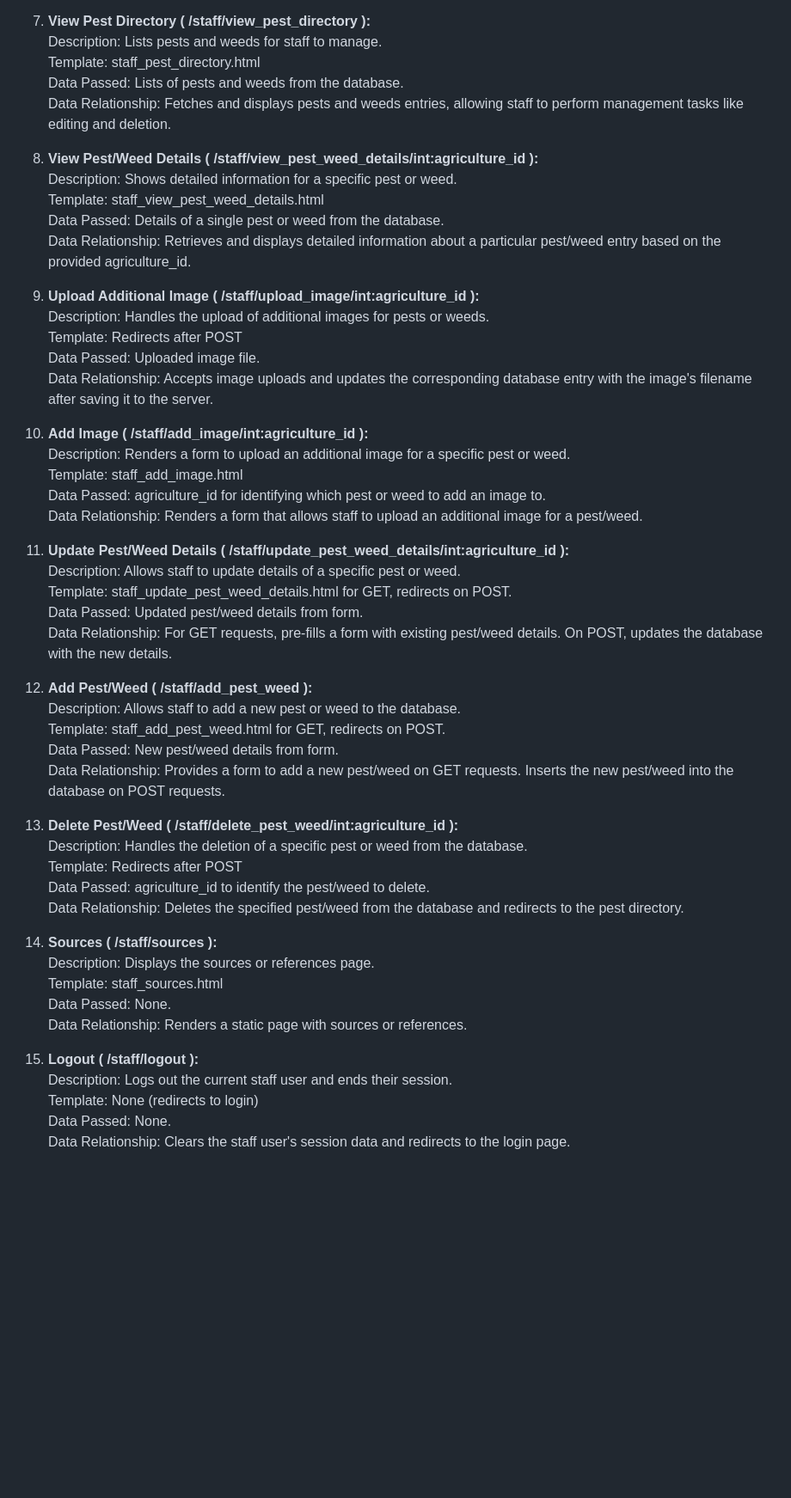
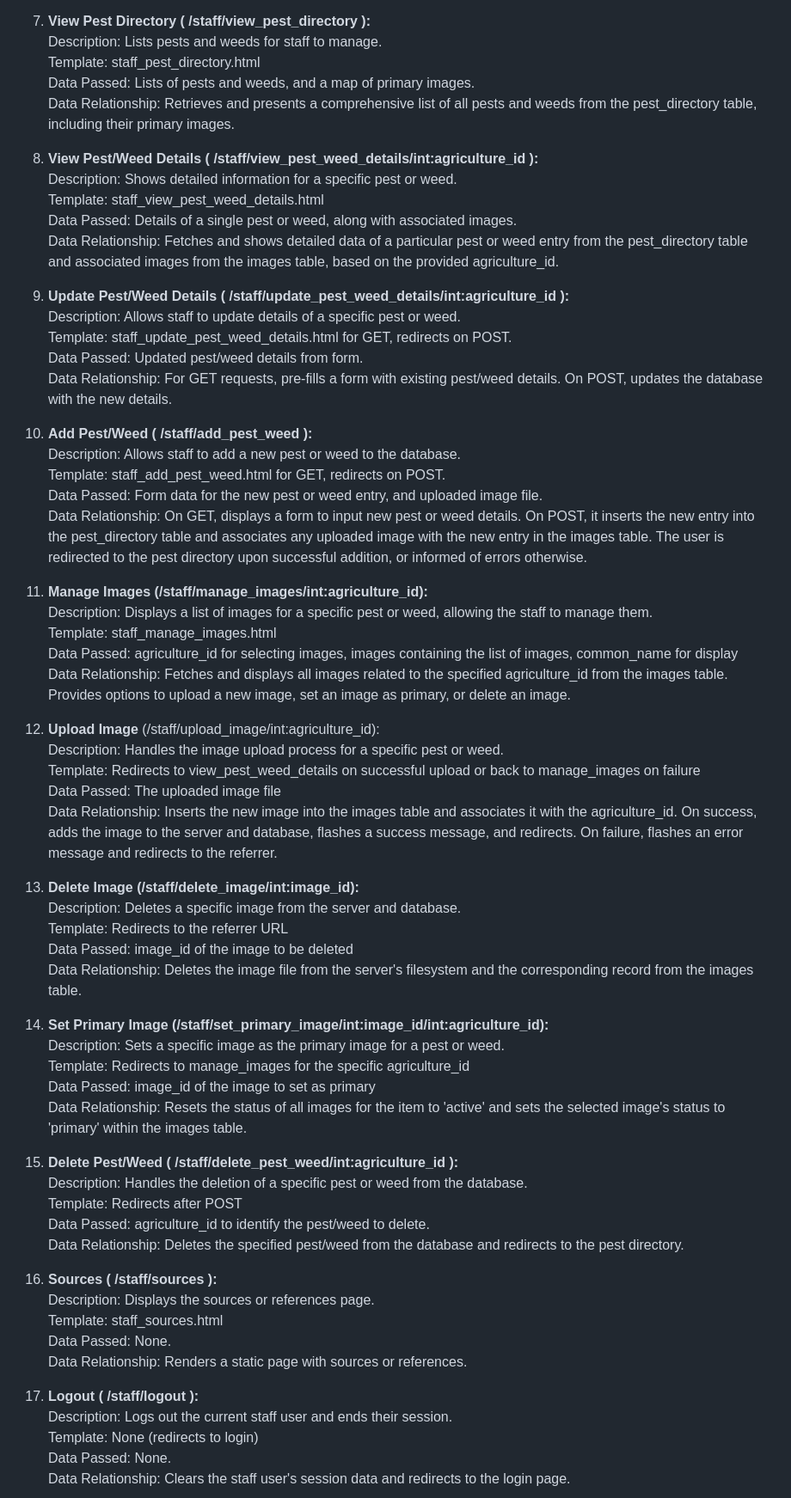
Before and after one commit to Ryantayy/Biosecurity, a Markdown page: README.md, the part around one of its changes. Shown at 86% size. Rendered like a GitHub page; blank space fills up the shorter version.

```diff
--- a/README.md
+++ b/README.md
@@ -149,52 +149,64 @@ Data Relationship: Retrieves and displays agronomist profiles from the database
 7. **View Pest Directory ( /staff/view_pest_directory ):** <br/>
 Description: Lists pests and weeds for staff to manage. <br/>
 Template: staff_pest_directory.html <br/>
-Data Passed: Lists of pests and weeds from the database. <br/>
-Data Relationship: Fetches and displays pests and weeds entries, allowing staff to perform management tasks like editing and deletion. <br/><p/>
+Data Passed: Lists of pests and weeds, and a map of primary images. <br/>
+Data Relationship: Retrieves and presents a comprehensive list of all pests and weeds from the pest_directory table, including their primary images. <br/><p/>
 
 8. **View Pest/Weed Details ( /staff/view_pest_weed_details/int:agriculture_id ):** <br/>
 Description: Shows detailed information for a specific pest or weed. <br/>
 Template: staff_view_pest_weed_details.html <br/>
-Data Passed: Details of a single pest or weed from the database. <br/>
-Data Relationship: Retrieves and displays detailed information about a particular pest/weed entry based on the provided agriculture_id. <br/><p/>
+Data Passed: Details of a single pest or weed, along with associated images. <br/>
+Data Relationship: Fetches and shows detailed data of a particular pest or weed entry from the pest_directory table and associated images from the images table, based on the provided agriculture_id. <br/><p/>
 
-9. **Upload Additional Image ( /staff/upload_image/int:agriculture_id ):** <br/>
-Description: Handles the upload of additional images for pests or weeds. <br/>
-Template: Redirects after POST <br/>
-Data Passed: Uploaded image file. <br/>
-Data Relationship: Accepts image uploads and updates the corresponding database entry with the image's filename after saving it to the server. <br/><p/>
-
-10. **Add Image ( /staff/add_image/int:agriculture_id ):** <br/>
-Description: Renders a form to upload an additional image for a specific pest or weed. <br/>
-Template: staff_add_image.html <br/>
-Data Passed: agriculture_id for identifying which pest or weed to add an image to. <br/>
-Data Relationship: Renders a form that allows staff to upload an additional image for a pest/weed. <br/><p/>
-
-11. **Update Pest/Weed Details ( /staff/update_pest_weed_details/int:agriculture_id ):** <br/>
+9. **Update Pest/Weed Details ( /staff/update_pest_weed_details/int:agriculture_id ):** <br/>
 Description: Allows staff to update details of a specific pest or weed. <br/>
 Template: staff_update_pest_weed_details.html for GET, redirects on POST. <br/>
 Data Passed: Updated pest/weed details from form. <br/>
 Data Relationship: For GET requests, pre-fills a form with existing pest/weed details. On POST, updates the database with the new details. <br/><p/>
 
-12. **Add Pest/Weed ( /staff/add_pest_weed ):** <br/>
+10. **Add Pest/Weed ( /staff/add_pest_weed ):** <br/>
 Description: Allows staff to add a new pest or weed to the database. <br/>
 Template: staff_add_pest_weed.html for GET, redirects on POST. <br/>
-Data Passed: New pest/weed details from form. <br/>
-Data Relationship: Provides a form to add a new pest/weed on GET requests. Inserts the new pest/weed into the database on POST requests. <br/><p/>
+Data Passed: Form data for the new pest or weed entry, and uploaded image file. <br/>
+Data Relationship: On GET, displays a form to input new pest or weed details. On POST, it inserts the new entry into the pest_directory table and associates any uploaded image with the new entry in the images table. The user is redirected to the pest directory upon successful addition, or informed of errors otherwise. <br/><p/>
 
-13. **Delete Pest/Weed ( /staff/delete_pest_weed/int:agriculture_id ):** <br/>
+11. **Manage Images (/staff/manage_images/int:agriculture_id):** <br>
+Description: Displays a list of images for a specific pest or weed, allowing the staff to manage them. <br>
+Template: staff_manage_images.html <br>
+Data Passed: agriculture_id for selecting images, images containing the list of images, common_name for display <br>
+Data Relationship: Fetches and displays all images related to the specified agriculture_id from the images table. Provides options to upload a new image, set an image as primary, or delete an image. <br><p/>
+
+12. **Upload Image** (/staff/upload_image/int:agriculture_id): <br>
+Description: Handles the image upload process for a specific pest or weed. <br>
+Template: Redirects to view_pest_weed_details on successful upload or back to manage_images on failure <br>
+Data Passed: The uploaded image file <br>
+Data Relationship: Inserts the new image into the images table and associates it with the agriculture_id. On success, adds the image to the server and database, flashes a success message, and redirects. On failure, flashes an error message and redirects to the referrer. <br><p/>
+
+13. **Delete Image (/staff/delete_image/int:image_id):** <br>
+Description: Deletes a specific image from the server and database. <br>
+Template: Redirects to the referrer URL <br>
+Data Passed: image_id of the image to be deleted <br>
+Data Relationship: Deletes the image file from the server's filesystem and the corresponding record from the images table. <br><p/>
+
+14. **Set Primary Image (/staff/set_primary_image/int:image_id/int:agriculture_id):** <br>
+Description: Sets a specific image as the primary image for a pest or weed. <br>
+Template: Redirects to manage_images for the specific agriculture_id <br>
+Data Passed: image_id of the image to set as primary <br>
+Data Relationship: Resets the status of all images for the item to 'active' and sets the selected image's status to 'primary' within the images table. <br><p/>
+
+15. **Delete Pest/Weed ( /staff/delete_pest_weed/int:agriculture_id ):** <br/>
 Description: Handles the deletion of a specific pest or weed from the database. <br/>
 Template: Redirects after POST <br/>
 Data Passed: agriculture_id to identify the pest/weed to delete. <br/>
 Data Relationship: Deletes the specified pest/weed from the database and redirects to the pest directory. <br/><p/>
 
-14. **Sources ( /staff/sources ):** <br/>
+16. **Sources ( /staff/sources ):** <br/>
 Description: Displays the sources or references page. <br/>
 Template: staff_sources.html <br/>
 Data Passed: None. <br/>
 Data Relationship: Renders a static page with sources or references. <br/><p/>
 
-15. **Logout ( /staff/logout ):** <br/>
+17. **Logout ( /staff/logout ):** <br/>
 Description: Logs out the current staff user and ends their session. <br/>
 Template: None (redirects to login) <br/>
 Data Passed: None. <br/>
```
Also changed, not shown: other parts of README.md (+34 -20 lines).
